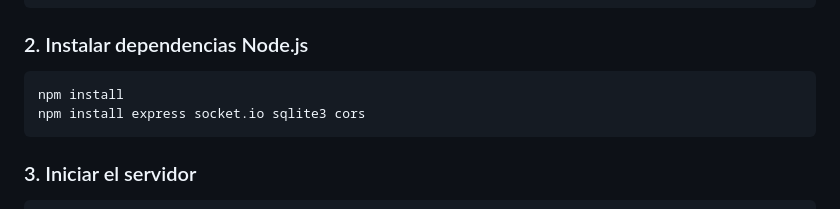
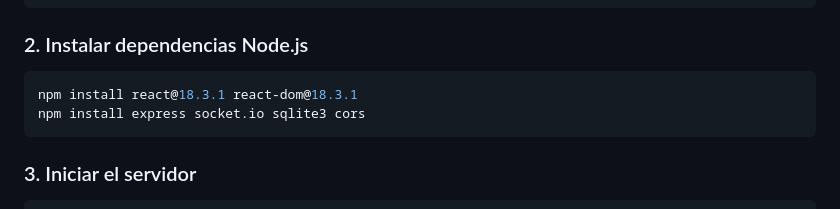
Before and after one commit to FranSammauro/estacionMeteorologica, a Markdown page: README.md, the part around the change. Rendered like a GitHub page.

````diff
--- a/README.md
+++ b/README.md
@@ -29,7 +29,7 @@ cd estacionMeteorologica
 
 ### 2. Instalar dependencias Node.js
 ```bash
-npm install
+npm install react@18.3.1 react-dom@18.3.1
 npm install express socket.io sqlite3 cors
 ```
 
````
